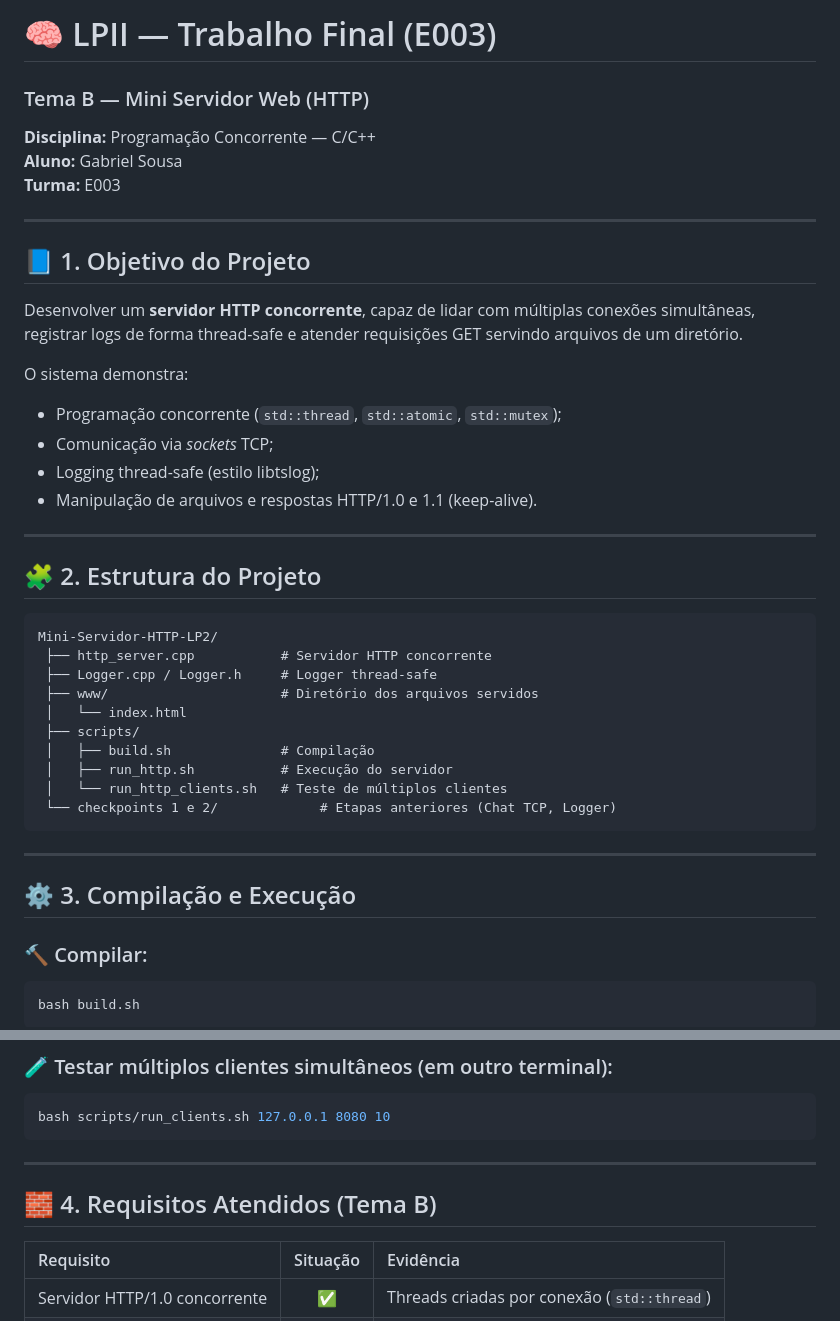
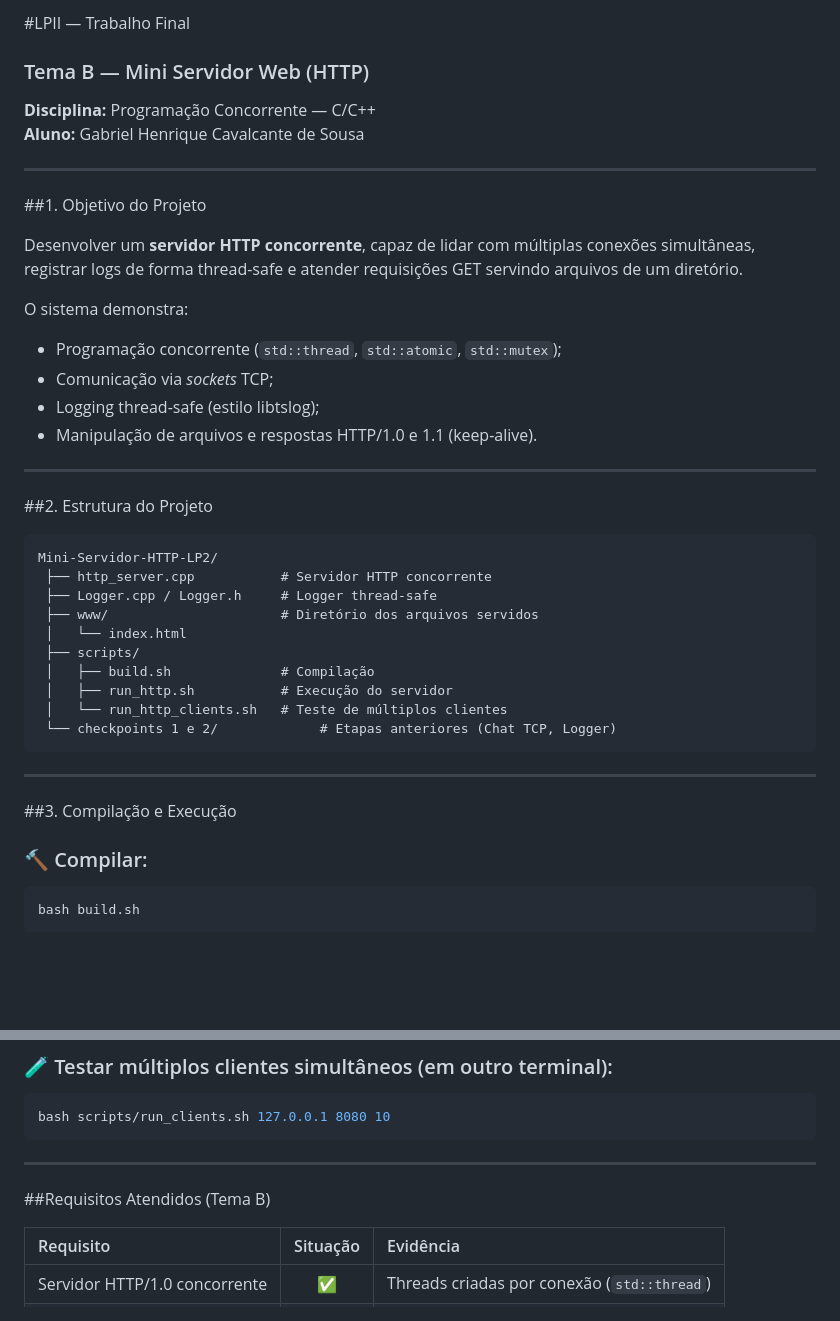
Before and after one commit to gabhsousa/Mini-Servidor-HTTP-LP2, a Markdown page: Mini-Servidor-HTTP-LP2/README.md, 2 parts joined by grey strips. Rendered like a GitHub page; blank space fills up the shorter version.

````diff
--- a/Mini-Servidor-HTTP-LP2/README.md
+++ b/Mini-Servidor-HTTP-LP2/README.md
@@ -1,13 +1,12 @@
 
-# 🧠 LPII — Trabalho Final (E003)
+#LPII — Trabalho Final
 ### Tema B — Mini Servidor Web (HTTP)
 **Disciplina:** Programação Concorrente — C/C++
-**Aluno:** Gabriel Sousa
-**Turma:** E003
+**Aluno:** Gabriel Henrique Cavalcante de Sousa
 
 ---
 
-## 📘 1. Objetivo do Projeto
+##1. Objetivo do Projeto
 
 Desenvolver um **servidor HTTP concorrente**, capaz de lidar com múltiplas conexões simultâneas, registrar logs de forma thread-safe e atender requisições GET servindo arquivos de um diretório.
 
@@ -19,7 +18,7 @@ O sistema demonstra:
 
 ---
 
-## 🧩 2. Estrutura do Projeto
+##2. Estrutura do Projeto
 
 ```
 Mini-Servidor-HTTP-LP2/
@@ -36,7 +35,7 @@ Mini-Servidor-HTTP-LP2/
 
 ---
 
-## ⚙️ 3. Compilação e Execução
+##3. Compilação e Execução
 
 ### 🔨 Compilar:
 ```bash
@@ -60,7 +59,7 @@ bash scripts/run_clients.sh 127.0.0.1 8080 10
 
 ---
 
-## 🧱 4. Requisitos Atendidos (Tema B)
+##Requisitos Atendidos (Tema B)
 
 | Requisito | Situação | Evidência |
 |:--|:--:|:--|
````
Also changed, not shown: other parts of Mini-Servidor-HTTP-LP2/README.md (+5 -5 lines).
